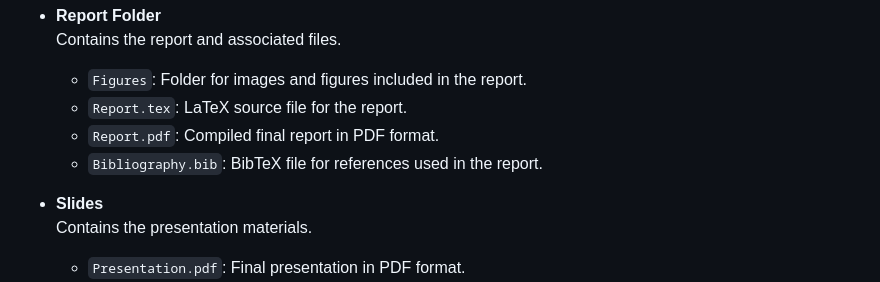
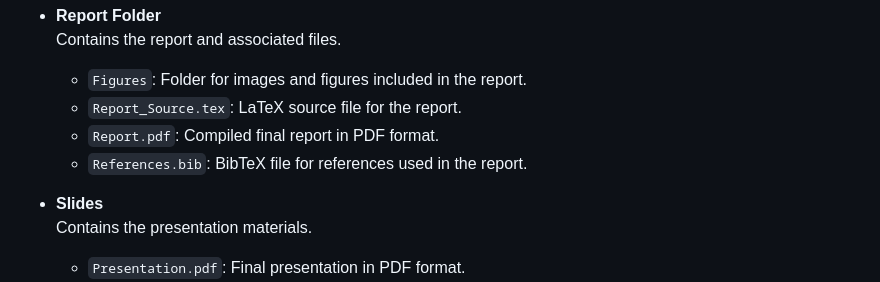
Before and after one commit to divya830/Modeling_Disease_Spread_and_Health_Behavior_Diffusion_through_Social_Network_Exposure, a Markdown page: README.md, the part around the change. Drawn GitHub-style.

```diff
--- a/README.md
+++ b/README.md
@@ -32,9 +32,9 @@ The repository includes data, code, results, as well as the final report and pre
 - **Report Folder**
   Contains the report and associated files.
   - `Figures`: Folder for images and figures included in the report.
-  - `Report.tex`: LaTeX source file for the report.
+  - `Report_Source.tex`: LaTeX source file for the report.
   - `Report.pdf`: Compiled final report in PDF format.
-  - `Bibliography.bib`: BibTeX file for references used in the report.
+  - `References.bib`: BibTeX file for references used in the report.
 
 - **Slides**
   Contains the presentation materials.
```
